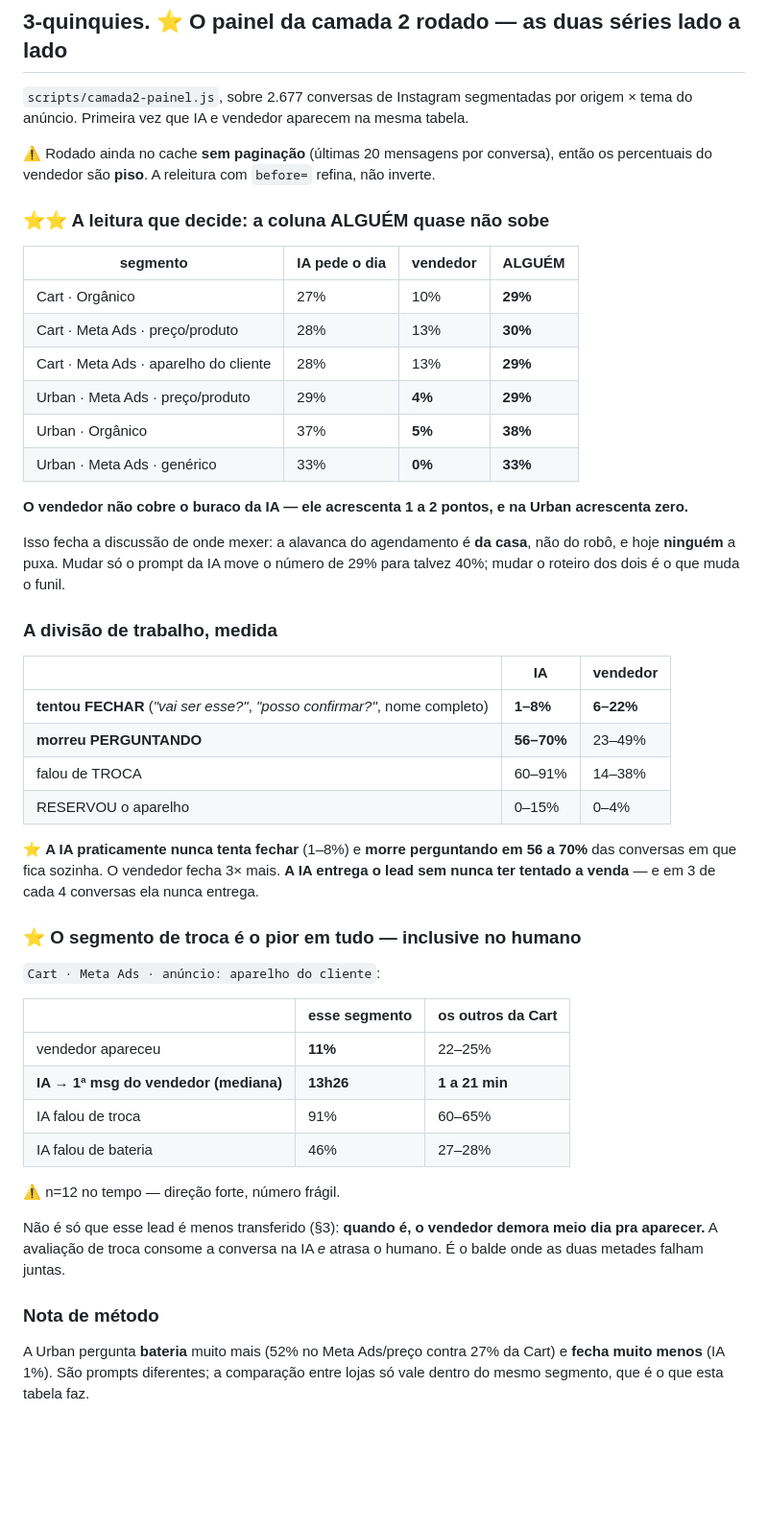
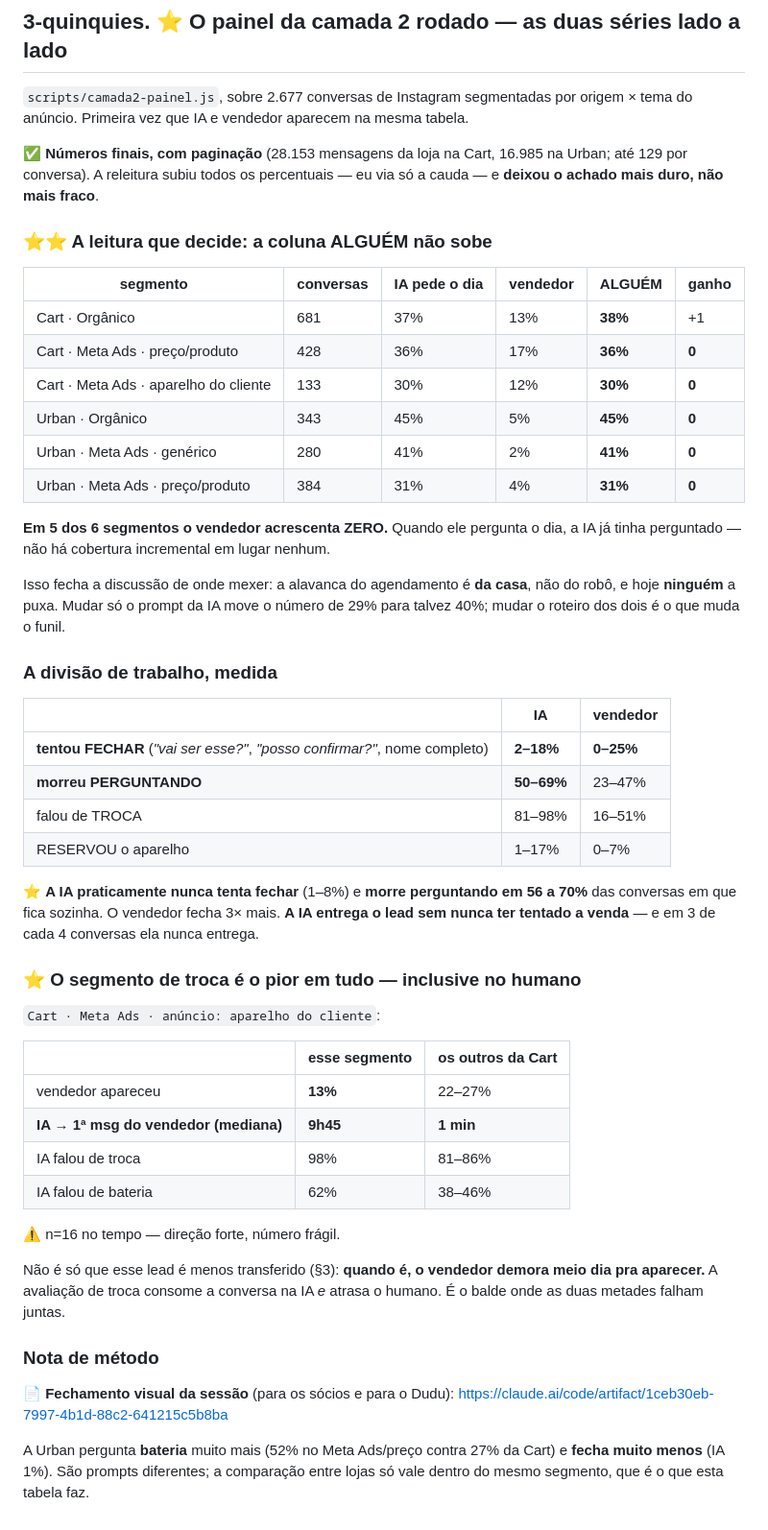
Before and after one commit to brenostap/gestaocart, a Markdown page: docs/PLANO-QUALIDADE-IA.md, the part around the change. Shown at 96% size. GitHub-like rendering; blank space fills up the shorter version.

Commit message:
Painel re-rodado com paginacao: o achado ficou mais duro
A coleta anterior via so as ultimas 20 mensagens de cada conversa. Com paginacao
sao 28.153 mensagens da loja na Cart e 16.985 na Urban, ate 129 por conversa.
Todos os percentuais subiram -- e o achado principal endureceu:

  segmento                          conversas   IA   vendedor  ALGUEM  ganho
  Cart Organico                           681  37%       13%     38%     +1
  Cart Meta Ads preco/produto             428  36%       17%     36%      0
  Cart Meta Ads aparelho do cliente       133  30%       12%     30%      0
  Urban Organico                          343  45%        5%     45%      0
  Urban Meta Ads generico                 280  41%        2%     41%      0
  Urban Meta Ads preco/produto            384  31%        4%     31%      0

Em 5 dos 6 segmentos o vendedor acrescenta ZERO. Quando ele pergunta o dia, a IA
ja tinha perguntado -- nao ha cobertura incremental em lugar nenhum. Antes eu
tinha medido +1 a +2; com o dado completo e 0.

Outros numeros que se moveram: tentou FECHAR IA 2-18% (era 1-8%), morreu
PERGUNTANDO IA 50-69%, e no segmento de troca o vendedor aparece em 13% com
mediana de 9h45 ate a primeira mensagem dele -- contra 1 minuto nos outros.

Fechamento visual da sessao publicado como artifact, linkado no §3-quinquies.

Co-Authored-By: Claude Opus 5 (1M context) <noreply@anthropic.com>
Claude-Session: https://claude.ai/code/session_01Ldk3roP1ZfMZBcUWphXXJ2

```diff
--- a/docs/PLANO-QUALIDADE-IA.md
+++ b/docs/PLANO-QUALIDADE-IA.md
@@ -531,21 +531,23 @@ A métrica de topo do §6 ganha um par: **% em que alguém — IA ou humano —
 `scripts/camada2-painel.js`, sobre 2.677 conversas de Instagram segmentadas por origem × tema do
 anúncio. Primeira vez que IA e vendedor aparecem na mesma tabela.
 
-⚠️ Rodado ainda no cache **sem paginação** (últimas 20 mensagens por conversa), então os
-percentuais do vendedor são **piso**. A releitura com `before=` refina, não inverte.
+✅ **Números finais, com paginação** (28.153 mensagens da loja na Cart, 16.985 na Urban; até 129
+por conversa). A releitura subiu todos os percentuais — eu via só a cauda — e **deixou o achado mais
+duro, não mais fraco**.
 
-### ⭐⭐ A leitura que decide: a coluna ALGUÉM quase não sobe
+### ⭐⭐ A leitura que decide: a coluna ALGUÉM não sobe
 
-| segmento | IA pede o dia | vendedor | **ALGUÉM** |
-|---|---|---|---|
-| Cart · Orgânico | 27% | 10% | **29%** |
-| Cart · Meta Ads · preço/produto | 28% | 13% | **30%** |
-| Cart · Meta Ads · aparelho do cliente | 28% | 13% | **29%** |
-| Urban · Meta Ads · preço/produto | 29% | **4%** | **29%** |
-| Urban · Orgânico | 37% | **5%** | **38%** |
-| Urban · Meta Ads · genérico | 33% | **0%** | **33%** |
+| segmento | conversas | IA pede o dia | vendedor | **ALGUÉM** | ganho |
+|---|---|---|---|---|---|
+| Cart · Orgânico | 681 | 37% | 13% | **38%** | +1 |
+| Cart · Meta Ads · preço/produto | 428 | 36% | 17% | **36%** | **0** |
+| Cart · Meta Ads · aparelho do cliente | 133 | 30% | 12% | **30%** | **0** |
+| Urban · Orgânico | 343 | 45% | 5% | **45%** | **0** |
+| Urban · Meta Ads · genérico | 280 | 41% | 2% | **41%** | **0** |
+| Urban · Meta Ads · preço/produto | 384 | 31% | 4% | **31%** | **0** |
 
-**O vendedor não cobre o buraco da IA — ele acrescenta 1 a 2 pontos, e na Urban acrescenta zero.**
+**Em 5 dos 6 segmentos o vendedor acrescenta ZERO.** Quando ele pergunta o dia, a IA já tinha
+perguntado — não há cobertura incremental em lugar nenhum.
 
 Isso fecha a discussão de onde mexer: a alavanca do agendamento é **da casa**, não do robô, e hoje
 **ninguém** a puxa. Mudar só o prompt da IA move o número de 29% para talvez 40%; mudar o roteiro
@@ -555,10 +557,10 @@ dos dois é o que muda o funil.
 
 | | IA | vendedor |
 |---|---|---|
-| **tentou FECHAR** (*"vai ser esse?"*, *"posso confirmar?"*, nome completo) | **1–8%** | **6–22%** |
-| **morreu PERGUNTANDO** | **56–70%** | 23–49% |
-| falou de TROCA | 60–91% | 14–38% |
-| RESERVOU o aparelho | 0–15% | 0–4% |
+| **tentou FECHAR** (*"vai ser esse?"*, *"posso confirmar?"*, nome completo) | **2–18%** | **0–25%** |
+| **morreu PERGUNTANDO** | **50–69%** | 23–47% |
+| falou de TROCA | 81–98% | 16–51% |
+| RESERVOU o aparelho | 1–17% | 0–7% |
 
 ⭐ **A IA praticamente nunca tenta fechar** (1–8%) e **morre perguntando em 56 a 70%** das conversas
 em que fica sozinha. O vendedor fecha 3× mais. **A IA entrega o lead sem nunca ter tentado a venda**
@@ -570,12 +572,12 @@ em que fica sozinha. O vendedor fecha 3× mais. **A IA entrega o lead sem nunca
 
 | | esse segmento | os outros da Cart |
 |---|---|---|
-| vendedor apareceu | **11%** | 22–25% |
-| **IA → 1ª msg do vendedor (mediana)** | **13h26** | **1 a 21 min** |
-| IA falou de troca | 91% | 60–65% |
-| IA falou de bateria | 46% | 27–28% |
+| vendedor apareceu | **13%** | 22–27% |
+| **IA → 1ª msg do vendedor (mediana)** | **9h45** | **1 min** |
+| IA falou de troca | 98% | 81–86% |
+| IA falou de bateria | 62% | 38–46% |
 
-⚠️ n=12 no tempo — direção forte, número frágil.
+⚠️ n=16 no tempo — direção forte, número frágil.
 
 Não é só que esse lead é menos transferido (§3): **quando é, o vendedor demora meio dia pra
 aparecer.** A avaliação de troca consome a conversa na IA *e* atrasa o humano. É o balde onde as
@@ -583,6 +585,9 @@ duas metades falham juntas.
 
 ### Nota de método
 
+📄 **Fechamento visual da sessão** (para os sócios e para o Dudu):
+https://claude.ai/code/artifact/1ceb30eb-7997-4b1d-88c2-641215c5b8ba
+
 A Urban pergunta **bateria** muito mais (52% no Meta Ads/preço contra 27% da Cart) e **fecha muito
 menos** (IA 1%). São prompts diferentes; a comparação entre lojas só vale dentro do mesmo segmento,
 que é o que esta tabela faz.
```
